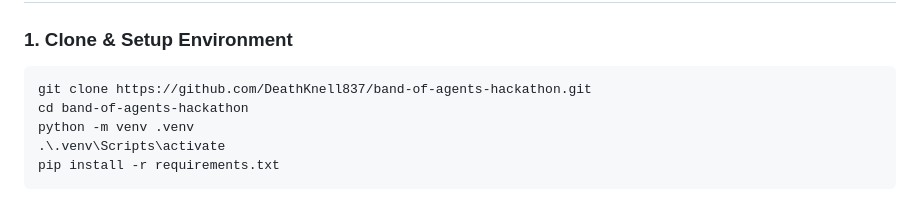
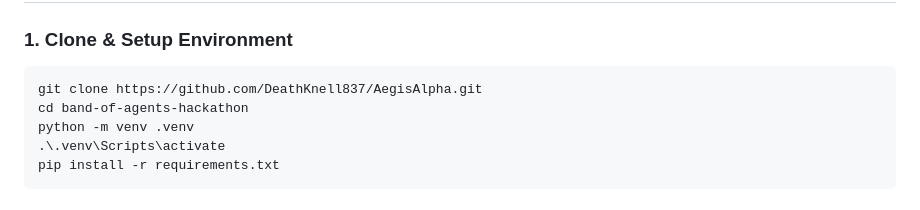
Before and after one commit to DeathKnell837/AegisAlpha, a Markdown page: README.md, the part around the change. GitHub-like rendering.

Commit message:
docs: update repository links to DeathKnell837/AegisAlpha

````diff
--- a/README.md
+++ b/README.md
@@ -79,7 +79,7 @@ flowchart TD
 
 ### 1. Clone & Setup Environment
 ```bash
-git clone https://github.com/DeathKnell837/band-of-agents-hackathon.git
+git clone https://github.com/DeathKnell837/AegisAlpha.git
 cd band-of-agents-hackathon
 python -m venv .venv
 .\.venv\Scripts\activate
````
Also changed, not shown: docs/SOCIAL_POSTS.md (+1 -1 lines), docs/TEAM_SUBMISSION_INFO.md (+2 -2 lines).
